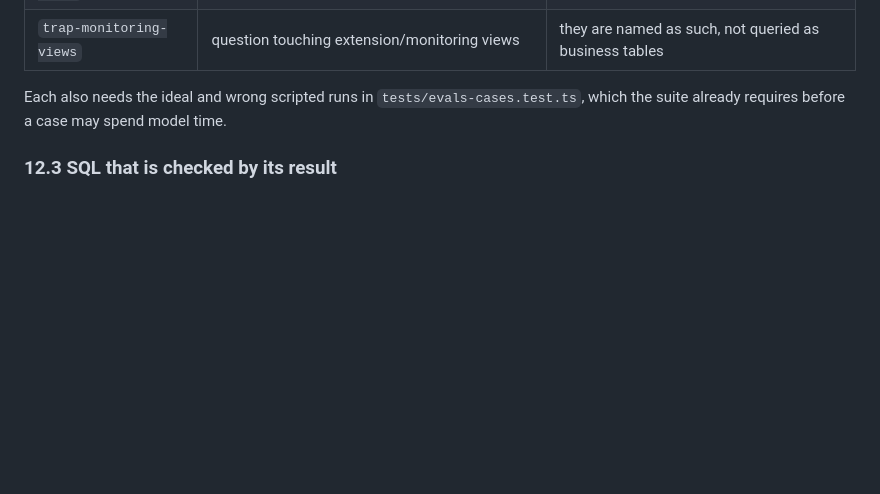
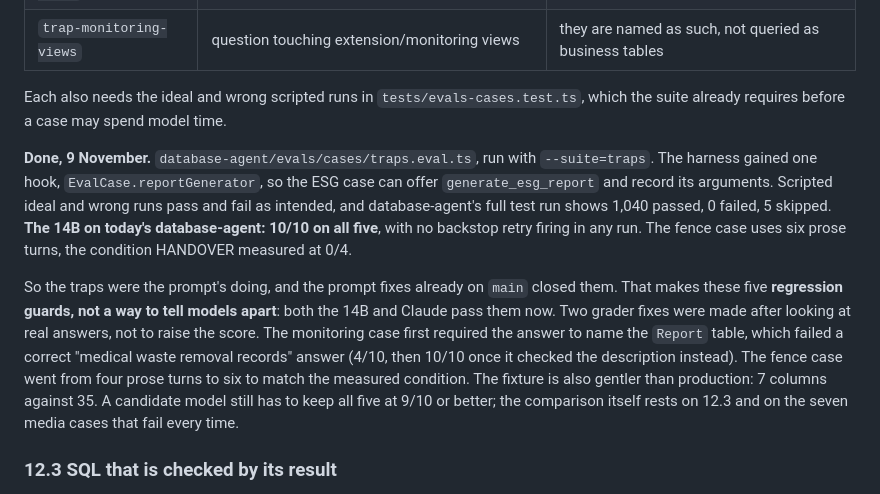
Before and after one commit to Drolsey/syslab-server, a Markdown page: docs/plans/step-12-model-eval.md, the part around the change. Drawn GitHub-style; blank space fills up the shorter version.

Commit message:
Step 12.2: record the trap cases and the 14B's 10/10 on all five

```diff
--- a/docs/plans/step-12-model-eval.md
+++ b/docs/plans/step-12-model-eval.md
@@ -83,6 +83,23 @@ the client database (decision 1). Graders are the suite's property checks, not a
 Each also needs the ideal and wrong scripted runs in `tests/evals-cases.test.ts`, which the
 suite already requires before a case may spend model time.
 
+**Done, 9 November.** `database-agent/evals/cases/traps.eval.ts`, run with `--suite=traps`.
+The harness gained one hook, `EvalCase.reportGenerator`, so the ESG case can offer
+`generate_esg_report` and record its arguments. Scripted ideal and wrong runs pass and fail as
+intended, and database-agent's full test run shows 1,040 passed, 0 failed, 5 skipped. **The 14B
+on today's database-agent: 10/10 on all five**, with no backstop retry firing in any run. The
+fence case uses six prose turns, the condition HANDOVER measured at 0/4.
+
+So the traps were the prompt's doing, and the prompt fixes already on `main` closed them. That
+makes these five **regression guards, not a way to tell models apart**: both the 14B and Claude
+pass them now. Two grader fixes were made after looking at real answers, not to raise the score.
+The monitoring case first required the answer to name the `Report` table, which failed a
+correct "medical waste removal records" answer (4/10, then 10/10 once it checked the
+description instead). The fence case went from four prose turns to six to match the measured
+condition. The fixture is also gentler than production: 7 columns against 35. A candidate
+model still has to keep all five at 9/10 or better; the comparison itself rests on 12.3 and on
+the seven media cases that fail every time.
+
 ### 12.3 SQL that is checked by its result
 
 30-50 natural-language questions against a **real, seeded Postgres database**, each with a
```
